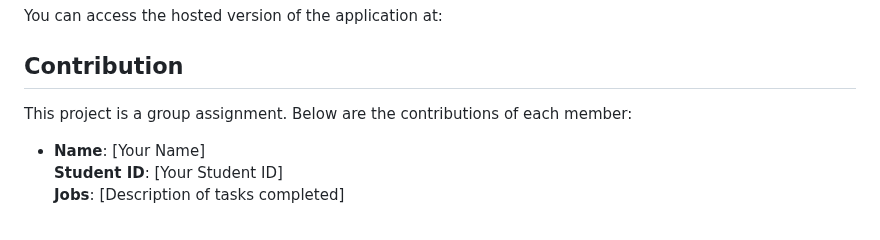
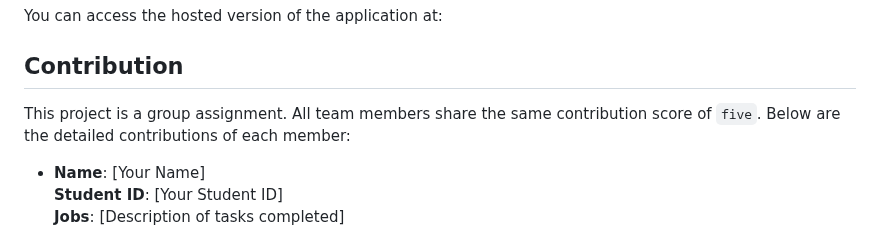
Before and after one commit to truongbaan/COSC2769_FullStack_Group_Project, a Markdown page: README.md, the part around the change. GitHub-like rendering.

Commit message:
Update contribution section in README

```diff
--- a/README.md
+++ b/README.md
@@ -52,7 +52,7 @@ For API details, see the [API System Overview](docs/API_SYSTEM.md).
 You can access the hosted version of the application at:
 
 ## Contribution
-This project is a group assignment. Below are the contributions of each member:
+This project is a group assignment. All team members share the same contribution score of `five`. Below are the detailed contributions of each member:
 
 - **Name**: [Your Name]
   **Student ID**: [Your Student ID]
```
